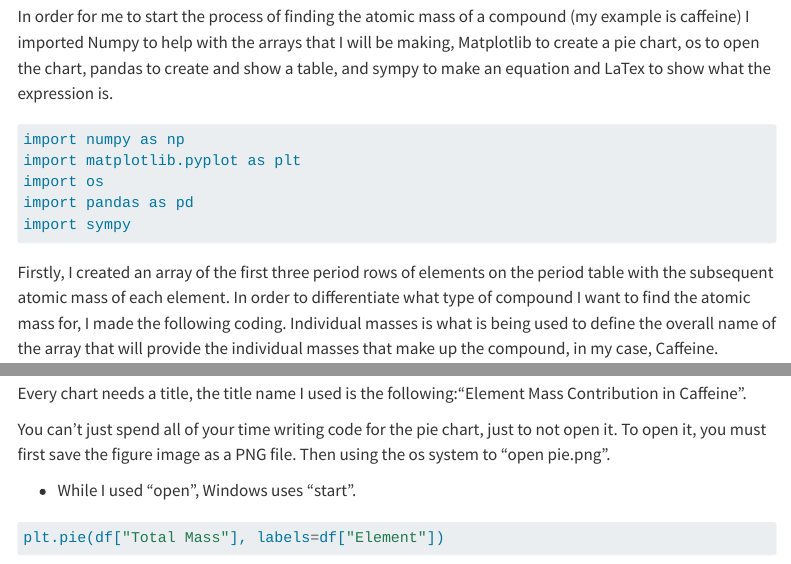
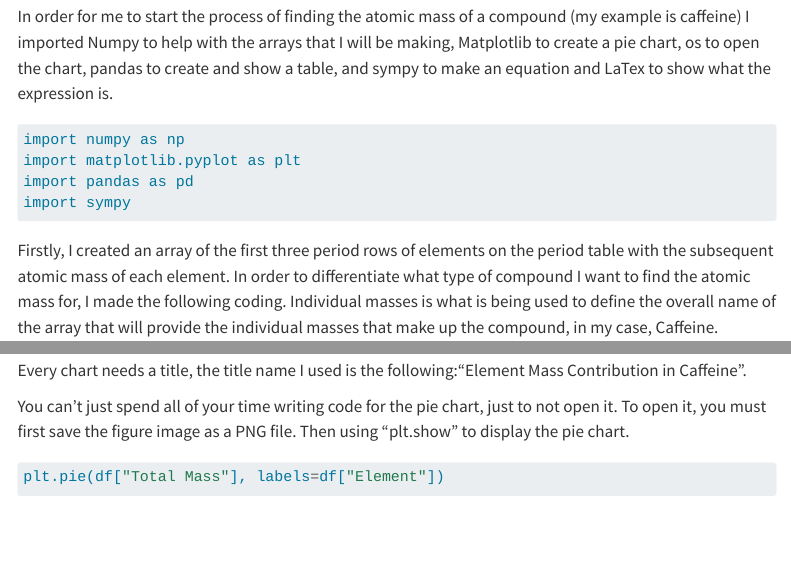
Before and after one commit to sophiacast03/super-parakeet, a Quarto document (index.qmd): the page in a window 1100 px wide, from 970 px down, and a second part further down, joined at a grey line. Rendered offline with R 4.5, knitr and Pandoc in place of Quarto, with nearby package versions; menus at the side of the page are left out; long lines of code are wrapped.

Commit message:
Final CC Project

````diff
--- a/index.qmd
+++ b/index.qmd
@@ -46,7 +46,6 @@ In order for me to start the process of finding the atomic mass of a compound (m
 ```{python}
 import numpy as np
 import matplotlib.pyplot as plt
-import os
 import pandas as pd
 import sympy
 ```
@@ -189,17 +188,14 @@ Here I used "plt.pie" as it is commonly, and only used to display a piechart. To
 
 Every chart needs a title, the title name I used is the following:"Element Mass  Contribution in Caffeine".
 
-You can't just spend all of your time writing code for the pie chart, just to not open it. To open it, you must first save the figure image as a PNG file. Then using the os system to "open pie.png".
-
-- While I  used "open", Windows uses "start".
+You can't just spend all of your time writing code for the pie chart, just to not open it. To open it, you must first save the figure image as a PNG file. Then using "plt.show" to display the pie chart.
 
 
 ```{python}
 plt.pie(df["Total Mass"], labels=df["Element"])
 plt.title("Element Mass Contribution in Caffeine")
 plt.savefig("pie.png")
-
-os.system("open pie.png")
+plt.show()
 ```
 
 ### ***Conclusion***
````
Also changed, not shown: index.html.
